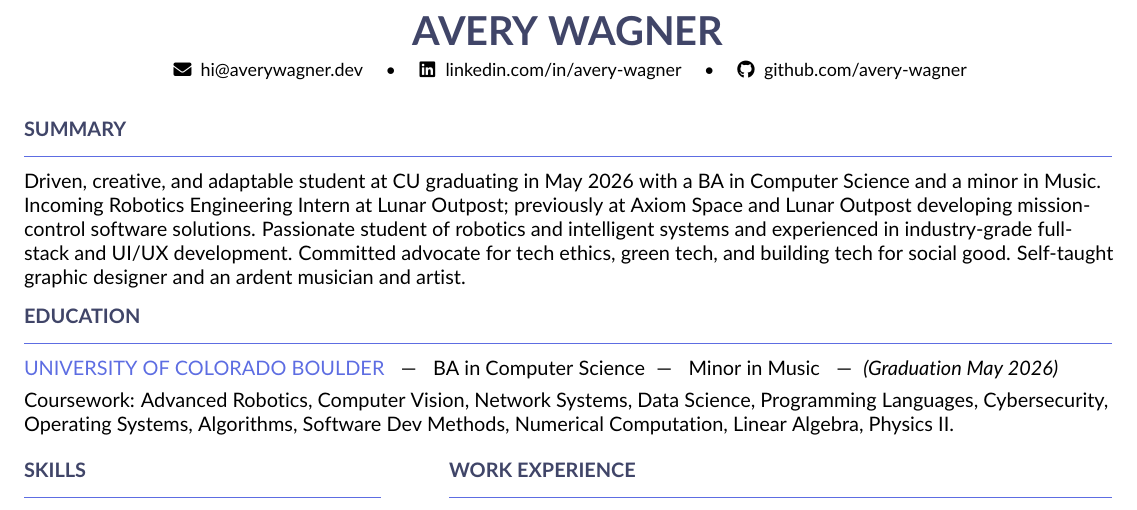
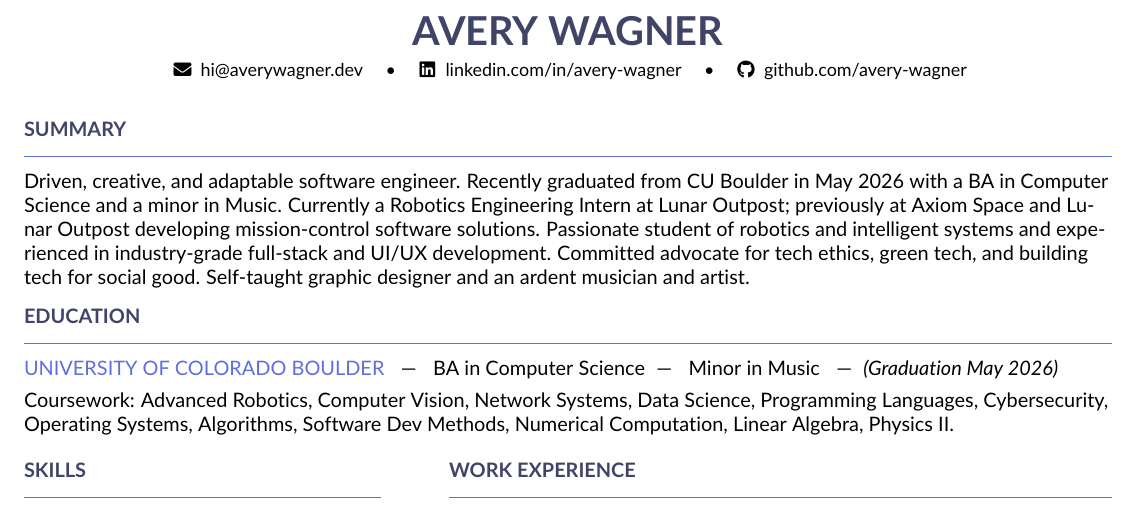
Before and after one commit to avery-wagner/resume, a LaTeX CV (AW_Res.tex): part of the page, cut so that both start at the same text. Compiled offline with pdfLaTeX.

Commit message:
update tex

```diff
--- a/AW_Res.tex
+++ b/AW_Res.tex
@@ -119,60 +97,24 @@
   }
 \end{center}
 
-% \vspace{0.5em}
-% ---------------------------------------------------------------
-
-%--------------------------------------------------------------------
-% Header
-% --------------------------------------------------------------------
-% \columnratio{0.3}
-
-% Start two-column region
-% \begin{paracol}{2}
 
 % ---------------- LEFT COLUMN ----------------
-% \begin{leftcolumn}
-% \name{Avery Wagner}
-% \end{leftcolumn}
 
-% Switch to the right column
-% \switchcolumn
-% \tagline{Computer Science Student}
-% \personalinfo{
-%   \email{avery.wagner@colorado.edu}
-%   \phone{(720) 990-0375}
-%   \linkedin{linkedin.com/in/avery-wagner}
-%   \github{github.com/avery-wagner}
-% }
-
-
-% \makecvheader
-% End two-column region
-% \end{paracol}
 % SUMMARY
 \cvsection{SUMMARY}
 % \vspace{0.2em}
-Driven, creative, and adaptable student at CU graduating in May 2026 with a BA in Computer Science and a minor in Music. Incoming Robotics Engineering Intern at Lunar Outpost; previously at Axiom Space and Lunar Outpost developing mission-control software solutions. Passionate student of robotics and intelligent systems and experienced in industry-grade full-stack and UI/UX development. Committed advocate for tech ethics, green tech, and building tech for social good. Self-taught graphic designer and an ardent musician and artist.
-% Driven, creative, and adaptable undergraduate student at CU Boulder pursuing a BA in Computer Science and a minor in Music. Seeking industry experience in robotics and embedded systems. Previous internships at Axiom Space and Lunar Outpost developing mission-control software solutions. Versatile problem-solver with experience in full-stack development, UI/UX, cloud computing, and data visualization. Passionate about robotics, cybersecurity, and operating systems.
-
-
+Driven, creative, and adaptable software engineer. Recently graduated from CU Boulder in May 2026 with a BA in Computer Science and a minor in Music. Currently a Robotics Engineering Intern at Lunar Outpost; previously at Axiom Space and Lunar Outpost developing mission-control software solutions. Passionate student of robotics and intelligent systems and experienced in industry-grade full-stack and UI/UX development. Committed advocate for tech ethics, green tech, and building tech for social good. Self-taught graphic designer and an ardent musician and artist.
 
 
 % EDUCATION
-% \cvevent{University of Colorado Boulder}{BA in Computer Science, Minor in Music}{Expected May 2026}{GPA: 3.4}
 \cvsection{EDUCATION}
 \education
   {University of Colorado Boulder}
   {Graduation May 2026}
-  % {BA in Computer Science, Minor in Music}
-  % {GPA: 3.4}
   {BA in Computer Science}
   {Minor in Music}
 
 Coursework: Advanced Robotics, Computer Vision, Network Systems, Data Science, Programming Languages, Cybersecurity, Operating Systems, Algorithms, Software Dev Methods, Numerical Computation, Linear Algebra, Physics II.
-% Ongoing Coursework: Advanced Robotics, Computer Vision, Network Systems, Data Science, Programming Languages, Cybersecurity.\\
-% \vspace{0.2cm}
-% Past Courses: Operating Systems, Algorithms, Discrete Structures, Software Dev Methods, Numerical Computation, Linear Algebra, Physics II.
 
 %--------------------------------------------------------------------
 % COLUMN SETUP (robust two-column using paracol)
```
Also changed, not shown: README.md, AW_Res.tex (54 more changed lines).
